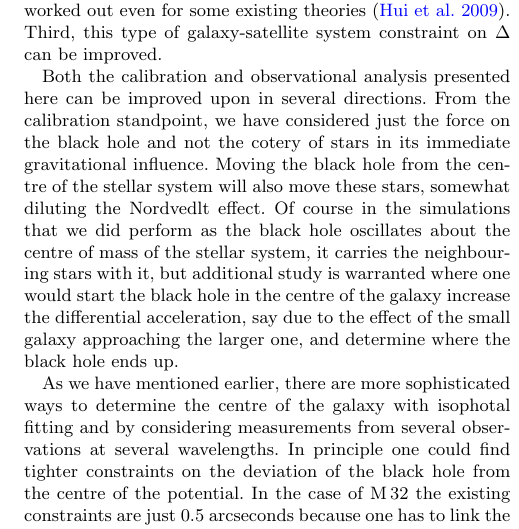
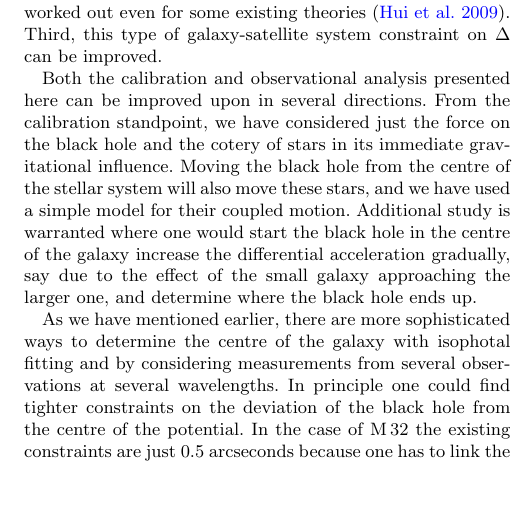
Before and after one commit to jsheyl/weighbh, a LaTeX paper (weighbh.tex): part of one column of page 5 of 6, cut so that both start at the same text, the shorter picture padded with empty space. Compiled offline with pdfLaTeX; an older LaTeX class or package is replaced by its successor.

Commit message:
new_version

```diff
--- a/weighbh.tex
+++ b/weighbh.tex
@@ -647,24 +647,17 @@ we have
 %%% LH
 considered
 %%%LH
-just the force on the black hole and not the cotery
+just the force on the black hole and the cotery
 of stars in its immediate gravitational influence.  Moving the black
 hole from the centre of the stellar system will also move these stars,
-somewhat
-%%% LH
-diluting
-%%% LH
-the Nordvedlt effect.  Of course in the simulations
-that we did perform as the black hole oscillates about the centre of
-mass of the stellar system, it carries the neighbouring stars with it,
-but additional study is warranted where one would start the black hole
-in the centre of the galaxy increase the differential acceleration,
+and we have used a simple model for their coupled motion.
+Additional study is warranted where one would start the black hole
+in the centre of the galaxy increase the differential acceleration gradually,
 say due to the effect of the small galaxy
 %%% LH
 approaching
 %%% LH
-the larger one,
-and determine where the black hole ends up.
+the larger one, and determine where the black hole ends up.
 
 As we have mentioned earlier, there are more sophisticated ways to
 determine the centre of the galaxy with isophotal fitting and by
```
Also changed, not shown: r1r2diff.pdf (added), weighbh.tex (2 more changed lines), 1 other file.
